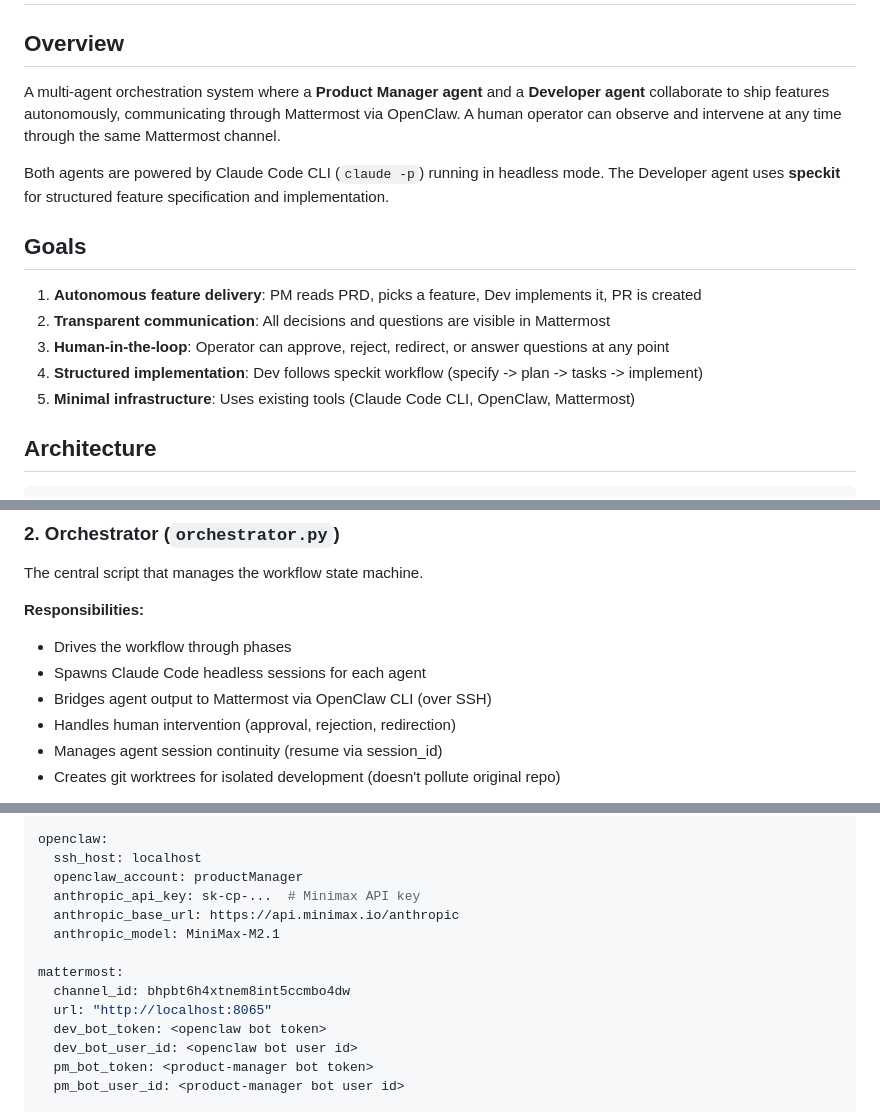
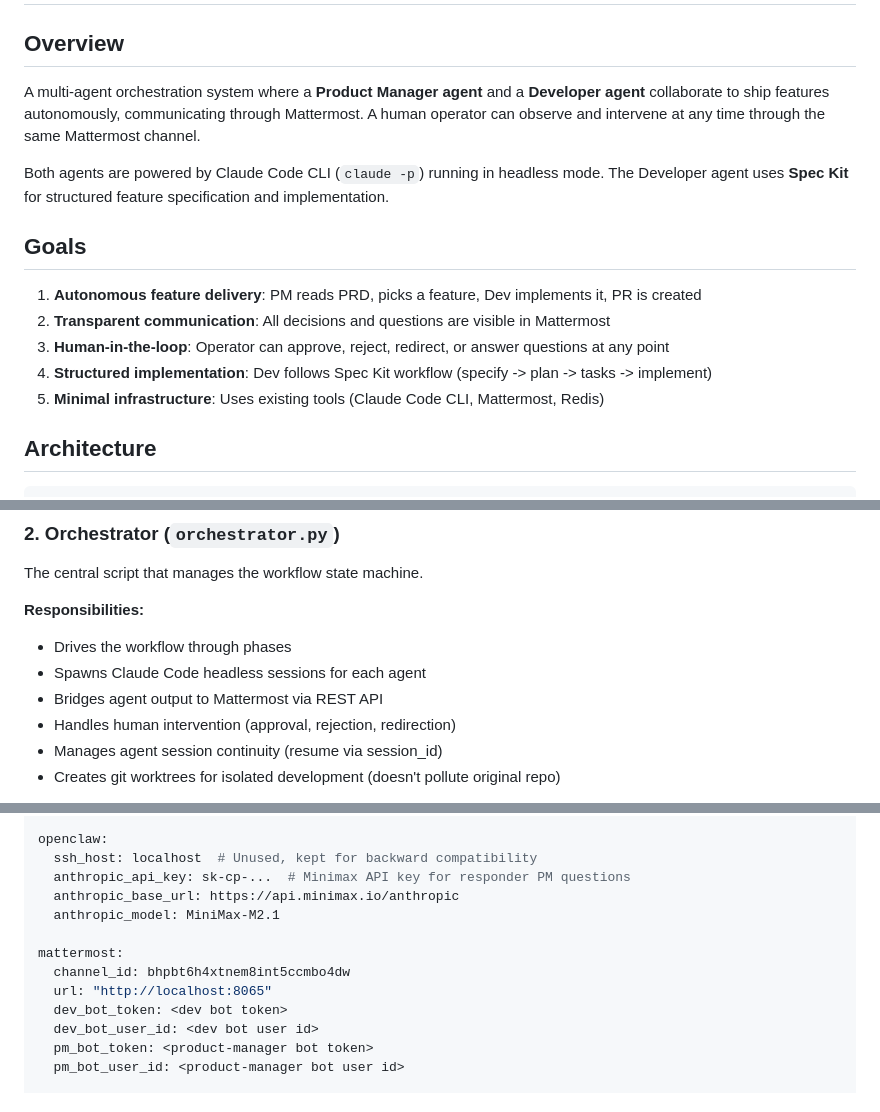
Before and after one commit to sbhavani/speckit-agents, a Markdown page: docs/PRD.md, 3 parts joined by grey strips. GitHub-like rendering.

```diff
--- a/docs/PRD.md
+++ b/docs/PRD.md
@@ -2,17 +2,17 @@
 
 ## Overview
 
-A multi-agent orchestration system where a **Product Manager agent** and a **Developer agent** collaborate to ship features autonomously, communicating through Mattermost via OpenClaw. A human operator can observe and intervene at any time through the same Mattermost channel.
+A multi-agent orchestration system where a **Product Manager agent** and a **Developer agent** collaborate to ship features autonomously, communicating through Mattermost. A human operator can observe and intervene at any time through the same Mattermost channel.
 
-Both agents are powered by Claude Code CLI (`claude -p`) running in headless mode. The Developer agent uses **speckit** for structured feature specification and implementation.
+Both agents are powered by Claude Code CLI (`claude -p`) running in headless mode. The Developer agent uses **Spec Kit** for structured feature specification and implementation.
 
 ## Goals
 
 1. **Autonomous feature delivery**: PM reads PRD, picks a feature, Dev implements it, PR is created
 2. **Transparent communication**: All decisions and questions are visible in Mattermost
 3. **Human-in-the-loop**: Operator can approve, reject, redirect, or answer questions at any point
-4. **Structured implementation**: Dev follows speckit workflow (specify -> plan -> tasks -> implement)
-5. **Minimal infrastructure**: Uses existing tools (Claude Code CLI, OpenClaw, Mattermost)
+4. **Structured implementation**: Dev follows Spec Kit workflow (specify -> plan -> tasks -> implement)
+5. **Minimal infrastructure**: Uses existing tools (Claude Code CLI, Mattermost, Redis)
 
 ## Architecture
 
@@ -73,7 +73,7 @@ The central script that manages the workflow state machine.
 **Responsibilities:**
 - Drives the workflow through phases
 - Spawns Claude Code headless sessions for each agent
-- Bridges agent output to Mattermost via OpenClaw CLI (over SSH)
+- Bridges agent output to Mattermost via REST API
 - Handles human intervention (approval, rejection, redirection)
 - Manages agent session continuity (resume via session_id)
 - Creates git worktrees for isolated development (doesn't pollute original repo)
@@ -162,17 +161,16 @@ projects:
     channel_id: bxkopjqjntntd89978uhb8wg7y
 
 openclaw:
-  ssh_host: localhost
-  openclaw_account: productManager
-  anthropic_api_key: sk-cp-...  # Minimax API key
+  ssh_host: localhost  # Unused, kept for backward compatibility
+  anthropic_api_key: sk-cp-...  # Minimax API key for responder PM questions
   anthropic_base_url: https://api.minimax.io/anthropic
   anthropic_model: MiniMax-M2.1
 
 mattermost:
   channel_id: bhpbt6h4xtnem8int5ccmbo4dw
   url: "http://localhost:8065"
-  dev_bot_token: <openclaw bot token>
-  dev_bot_user_id: <openclaw bot user id>
+  dev_bot_token: <dev bot token>
+  dev_bot_user_id: <dev bot user id>
   pm_bot_token: <product-manager bot token>
   pm_bot_user_id: <product-manager bot user id>
 
```
Also changed, not shown: other parts of docs/PRD.md (+18 -21 lines).
